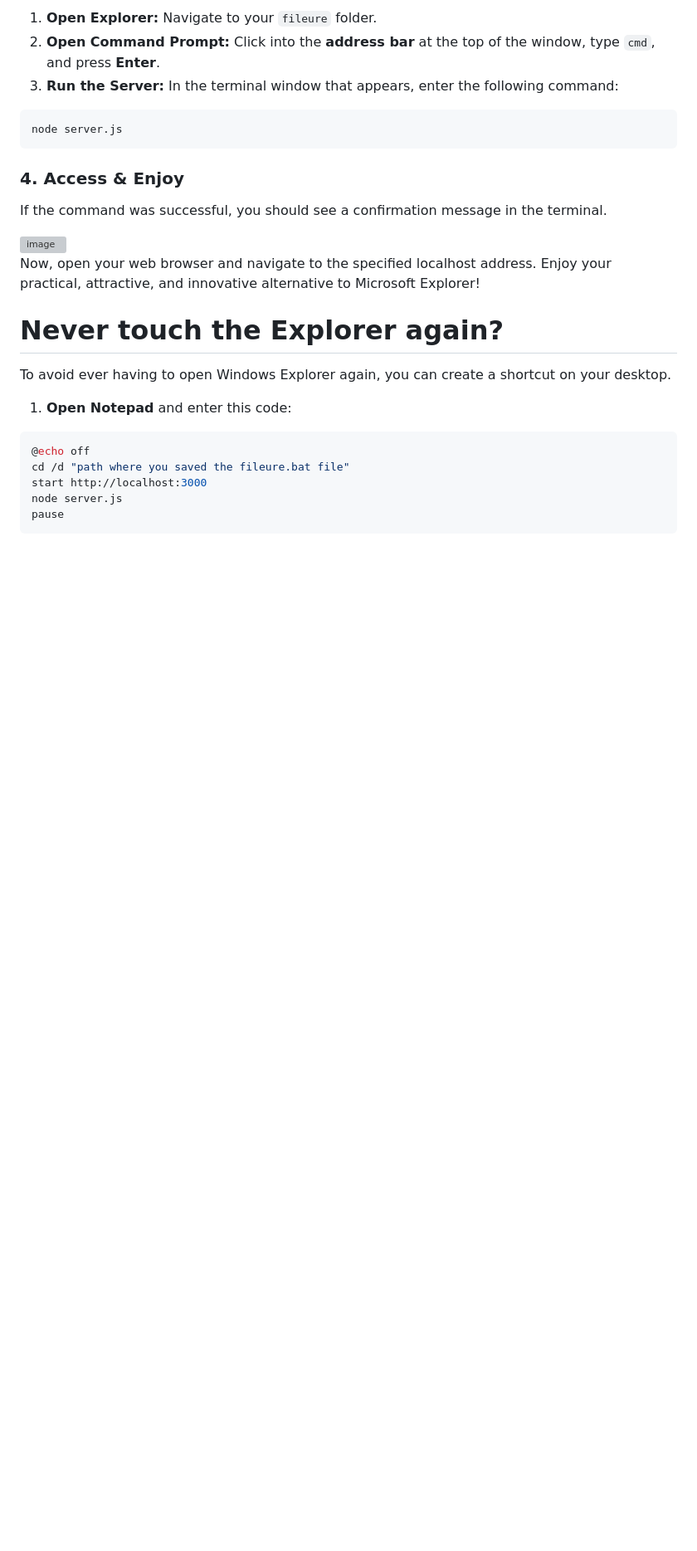
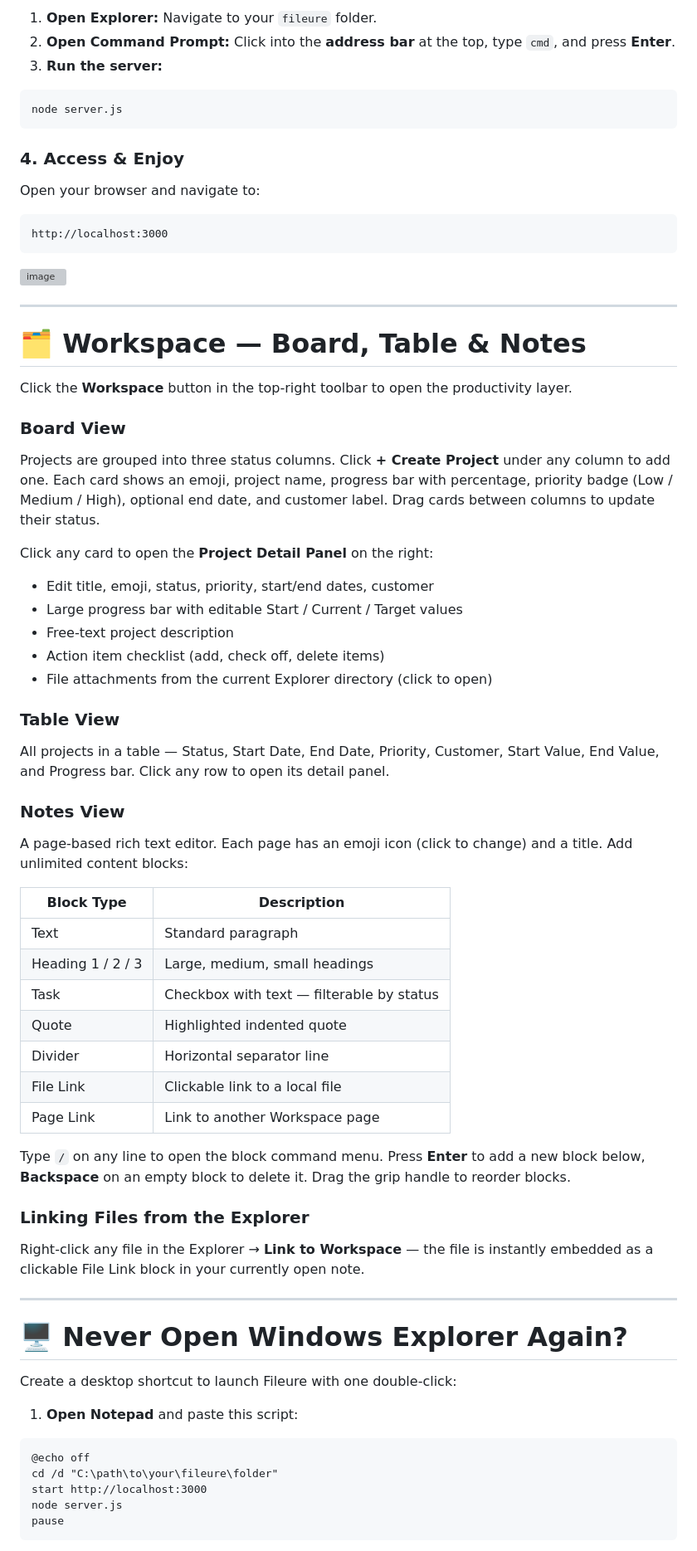
Before and after one commit to Maulwurf-1425/Fileure, a Markdown page: README.md, the part around one of its changes. Shown at 83% size. Drawn GitHub-style; blank space fills up the shorter version; grey boxes are pictures that could not be loaded.

````diff
--- a/README.md
+++ b/README.md
@@ -42,29 +62,69 @@ Once the folder is ready and node.js is installed, follow these steps to start t
 
-1.  **Open Explorer:** Navigate to your `fileure` folder.
-2.  **Open Command Prompt:** Click into the **address bar** at the top of the window, type `cmd`, and press **Enter**.
-3.  **Run the Server:** In the terminal window that appears, enter the following command:
+1. **Open Explorer:** Navigate to your `fileure` folder.
+2. **Open Command Prompt:** Click into the **address bar** at the top, type `cmd`, and press **Enter**.
+3. **Run the server:**
 
 ```bash
 node server.js
 ```
 
+### 4. Access & Enjoy
+Open your browser and navigate to:
 
-### 4. Access & Enjoy
-If the command was successful, you should see a confirmation message in the terminal.
+```
+http://localhost:3000
+```
 
 <img width="365" height="114" alt="image" src="https://github.com/user-attachments/assets/7d418bfb-ef7f-453d-bf80-8d493453c5fc" />
 
-Now, open your web browser and navigate to the specified localhost address. Enjoy your practical, attractive, and innovative alternative to Microsoft Explorer!
+---
 
-# Never touch the Explorer again?
+# 🗂️ Workspace — Board, Table & Notes
 
-To avoid ever having to open Windows Explorer again, you can create a shortcut on your desktop.
+Click the **Workspace** button in the top-right toolbar to open the productivity layer.
 
-1. **Open Notepad** and enter this code:
+### Board View
+Projects are grouped into three status columns. Click **+ Create Project** under any column to add one. Each card shows an emoji, project name, progress bar with percentage, priority badge (Low / Medium / High), optional end date, and customer label. Drag cards between columns to update their status.
 
-```bash
+Click any card to open the **Project Detail Panel** on the right:
+- Edit title, emoji, status, priority, start/end dates, customer
+- Large progress bar with editable Start / Current / Target values
+- Free-text project description
+- Action item checklist (add, check off, delete items)
+- File attachments from the current Explorer directory (click to open)
+
+### Table View
+All projects in a table — Status, Start Date, End Date, Priority, Customer, Start Value, End Value, and Progress bar. Click any row to open its detail panel.
+
+### Notes View
+A page-based rich text editor. Each page has an emoji icon (click to change) and a title. Add unlimited content blocks:
+
+| Block Type | Description |
+|---|---|
+| Text | Standard paragraph |
+| Heading 1 / 2 / 3 | Large, medium, small headings |
+| Task | Checkbox with text — filterable by status |
+| Quote | Highlighted indented quote |
+| Divider | Horizontal separator line |
+| File Link | Clickable link to a local file |
+| Page Link | Link to another Workspace page |
+
+Type `/` on any line to open the block command menu. Press **Enter** to add a new block below, **Backspace** on an empty block to delete it. Drag the grip handle to reorder blocks.
+
+### Linking Files from the Explorer
+Right-click any file in the Explorer → **Link to Workspace** — the file is instantly embedded as a clickable File Link block in your currently open note.
+
+---
+
+# 🖥️ Never Open Windows Explorer Again?
+
+Create a desktop shortcut to launch Fileure with one double-click:
+
+1. **Open Notepad** and paste this script:
+
+```bat
 @echo off
-cd /d "path where you saved the fileure.bat file"
+cd /d "C:\path\to\your\fileure\folder"
 start http://localhost:3000
 node server.js
 pause
````
Also changed, not shown: other parts of README.md (+47 -24 lines).
